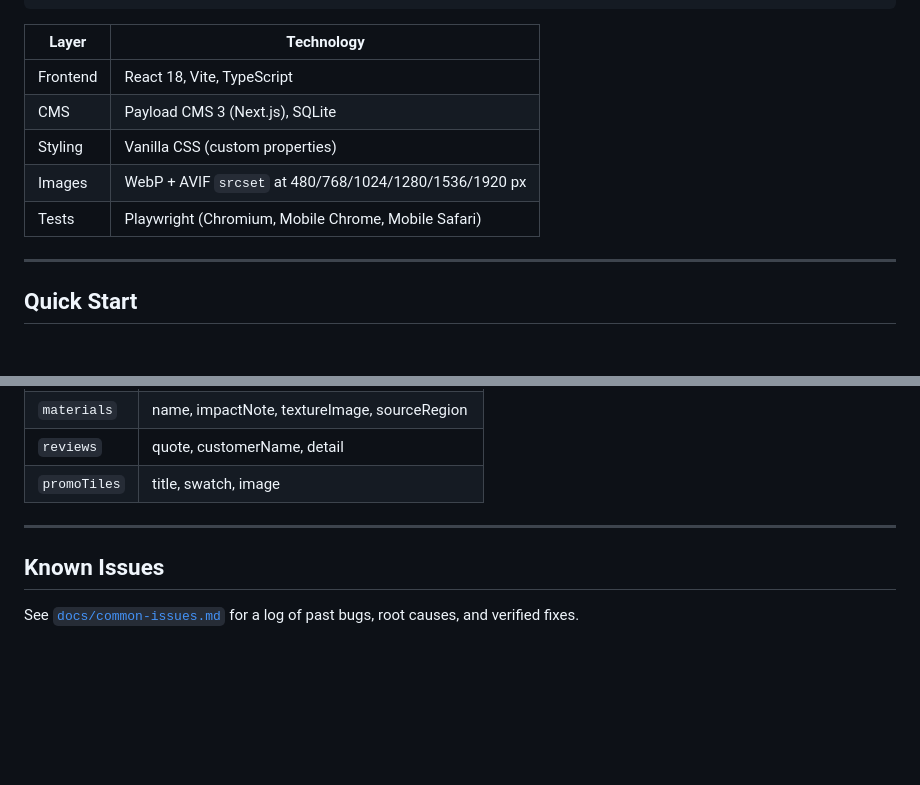
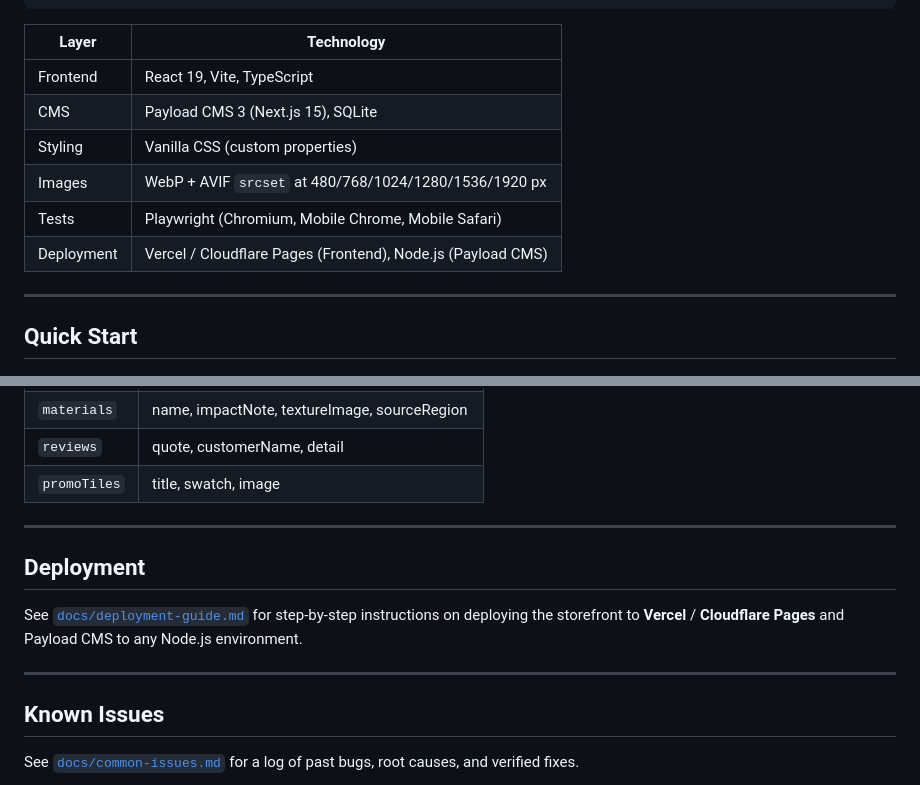
Before and after one commit to hthmkt12/allbirds-storefront, a Markdown page: README.md, 2 parts joined by grey strips. Drawn GitHub-style; blank space fills up the shorter version.

Commit message:
docs: update README with deployment guide link and react 19 stack info

```diff
--- a/README.md
+++ b/README.md
@@ -22,11 +22,12 @@ F:/Allbirds/
 
 | Layer | Technology |
 |---|---|
-| Frontend | React 18, Vite, TypeScript |
-| CMS | Payload CMS 3 (Next.js), SQLite |
+| Frontend | React 19, Vite, TypeScript |
+| CMS | Payload CMS 3 (Next.js 15), SQLite |
 | Styling | Vanilla CSS (custom properties) |
 | Images | WebP + AVIF `srcset` at 480/768/1024/1280/1536/1920 px |
 | Tests | Playwright (Chromium, Mobile Chrome, Mobile Safari) |
+| Deployment | Vercel / Cloudflare Pages (Frontend), Node.js (Payload CMS) |
 
 ---
 
@@ -130,6 +131,12 @@ npx playwright test -c e2e-tests/playwright.config.ts --ui
 
 ---
 
+## Deployment
+
+See [`docs/deployment-guide.md`](docs/deployment-guide.md) for step-by-step instructions on deploying the storefront to **Vercel** / **Cloudflare Pages** and Payload CMS to any Node.js environment.
+
+---
+
 ## Known Issues
 
 See [`docs/common-issues.md`](docs/common-issues.md) for a log of past bugs, root causes, and verified fixes.
```
